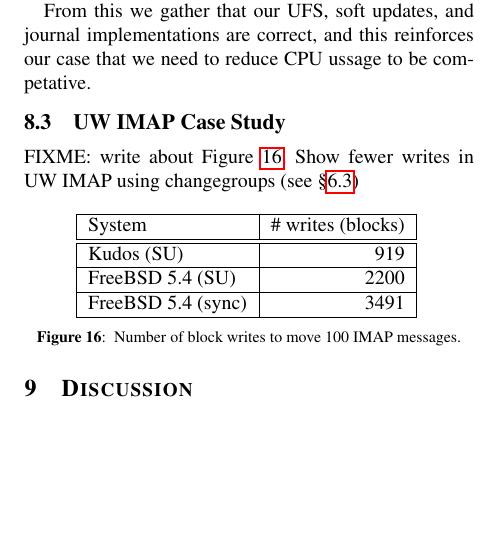
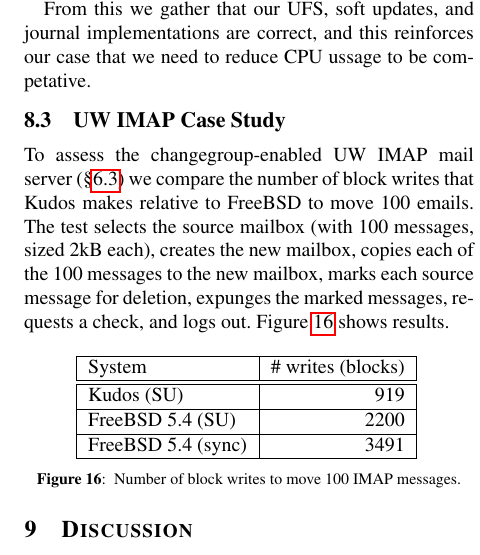
Before and after one commit to ucla-readable/fstitch-doc, a LaTeX paper (osdi/paper.tex, which reads osdi/evaluation.tex): part of one column of page 12 of 14, cut so that both start at the same text, the shorter picture padded with empty space. Compiled offline with pdfLaTeX.

Commit message:
r2487: imap case study words

```diff
--- a/osdi/evaluation.tex
+++ b/osdi/evaluation.tex
@@ -69,9 +69,14 @@
 
 \subsection {UW IMAP Case Study}
 \label{sec:evaluation:uwimap}
-
-FIXME: write about Figure~\ref{fig:imap-compare}.
-Show fewer writes in UW IMAP using \opgroups\ (see \S\ref{sec:opgroup:uwimap})
+To assess the \opgroup-enabled UW IMAP mail server
+(\S\ref{sec:opgroup:uwimap}) we compare the number of block writes
+that \Kudos\ makes relative to FreeBSD to move 100 emails. The test
+selects the source mailbox (with 100 messages, sized 2kB each),
+creates the new mailbox, copies each of the 100 messages to the new
+mailbox, marks each source message for deletion, expunges the marked
+messages, requests a check, and logs out.
+Figure~\ref{fig:imap-compare} shows results.
 
 \begin{figure}[htb]
 \centering{
```
